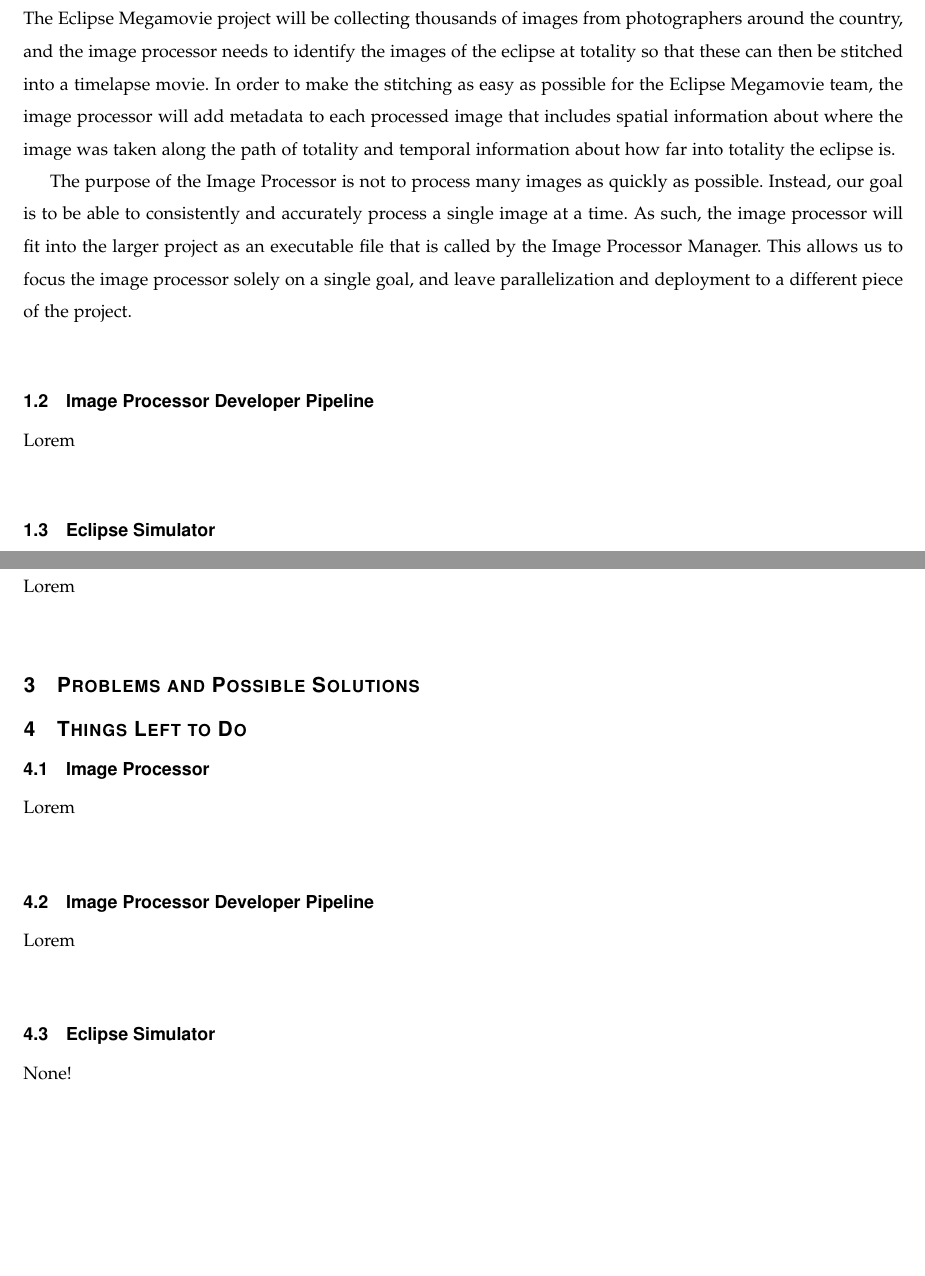
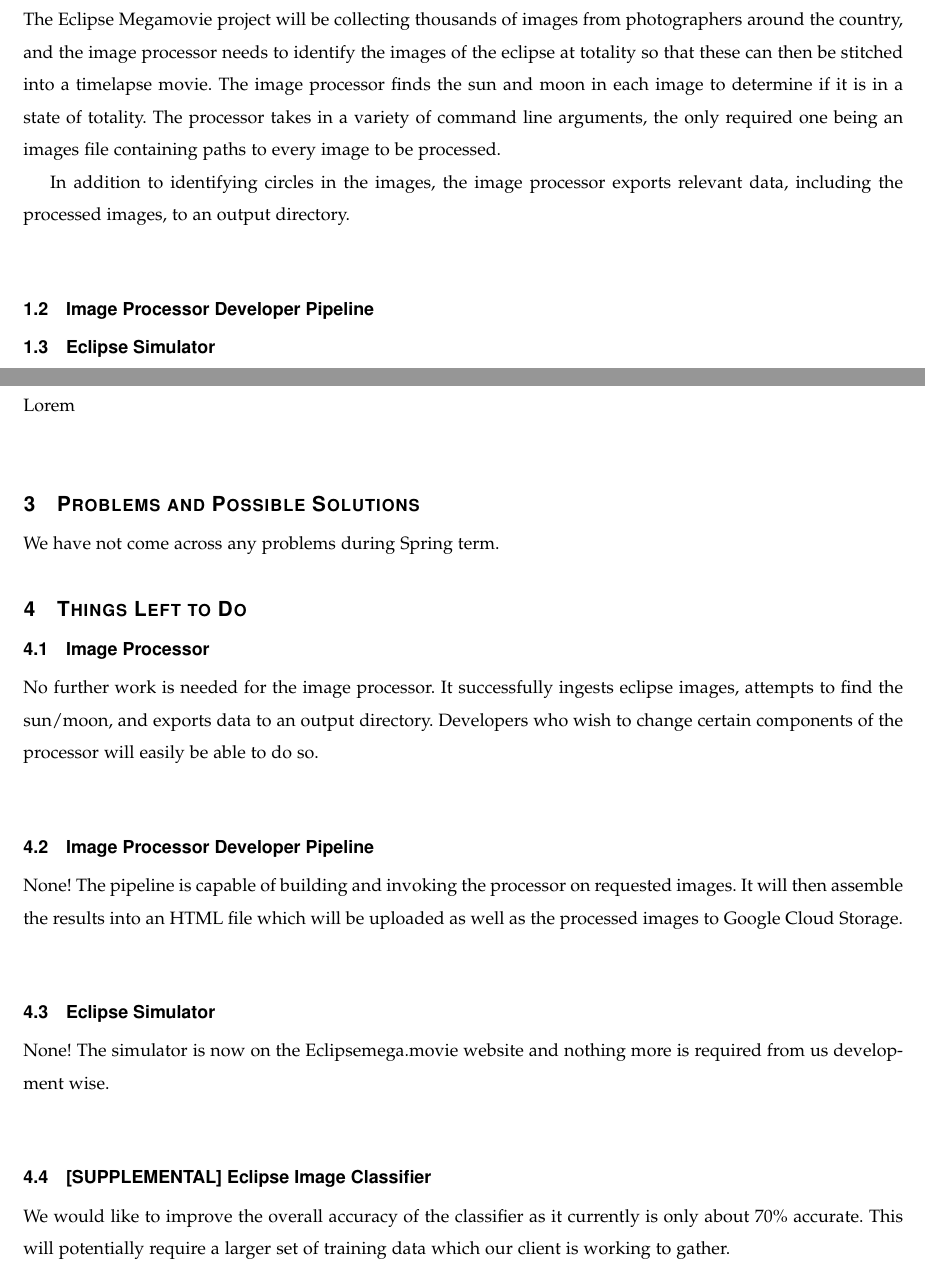
Before and after one commit to hardergeorge/SeniorCapstone, a LaTeX paper (Writeups/spring-progressreport/spring-progressreport.tex): two parts of pages 3 and 4 of 11, joined at a grey line, cut so that both start at the same text, the shorter picture padded with empty space. Compiled offline with pdfLaTeX; a missing font is replaced by an installed copy or a similar font; a LaTeX package or settings file that is missing is left out.

Commit message:
Added things-left-to-do section

```diff
--- a/Writeups/spring-progressreport/spring-progressreport.tex
+++ b/Writeups/spring-progressreport/spring-progressreport.tex
@@ -57,23 +57,15 @@
 images of an eclipse at totality. The Eclipse Megamovie project will be
 collecting thousands of images from photographers around the country, and the
 image processor needs to identify the images of the eclipse at totality so that
-these can then be stitched into a timelapse movie. In order to make the
-stitching as easy as possible for the Eclipse Megamovie team, the image
-processor will add metadata to each processed image that includes spatial
-information about where the image was taken along the path of totality and
-temporal information about how far into totality the eclipse is.
+these can then be stitched into a timelapse movie. The image processor finds the
+sun and moon in each image to determine if it is in a state of totality. The
+processor takes in a variety of command line arguments, the only required
+one being an images file containing paths to every image to be processed.
 
-
-The purpose of the Image Processor is not to process many images as quickly as
-possible. Instead, our goal is to be able to consistently and accurately process
-a single image at a time. As such, the image processor will fit into the larger
-project as an executable file that is called by the Image Processor Manager.
-This allows us to focus the image processor solely on a single goal, and leave
-parallelization and deployment to a different piece of the project. \\
+In addition to identifying circles in the images, the image processor exports
+relevant data, including the processed images, to an output directory. \\
 
 \subsection{Image Processor Developer Pipeline}
-
-Lorem \\
 
 \subsection{Eclipse Simulator}
 
@@ -121,6 +113,7 @@
 %%%%%%%%%%%%%%%%%%%%%%%%
 \section{Problems and Possible Solutions}
 
+We have not come across any problems during Spring term.
 
 %%%%%%%%%%%%%%%%%%%%%%%%
 %   Things Left to Do  %
@@ -129,16 +122,27 @@
 
 \subsection{Image Processor}
 
-Lorem \\
+No further work is needed for the image processor. It successfully ingests
+eclipse images, attempts to find the sun/moon, and exports data to an output
+directory. Developers who wish to change certain components of the
+processor will easily be able to do so. \\
 
 \subsection{Image Processor Developer Pipeline}
 
-Lorem \\
+None! The pipeline is capable of building and invoking the processor on requested
+images. It will then assemble the results into an HTML file which will be uploaded
+as well as the processed images to Google Cloud Storage. \\
 
 \subsection{Eclipse Simulator}
 
-None! \\
+None! The simulator is now on the Eclipsemega.movie website and nothing more
+is required from us development wise. \\
 
+\subsection{[SUPPLEMENTAL] Eclipse Image Classifier}
+
+We would like to improve the overall accuracy of the classifier as it currently
+is only about 70\% accurate. This will potentially require a larger
+set of training data which our client is working to gather. \\
 
 %%%%%%%%%%%%%%%%%%%%%%%%
 %   Code               %
```
